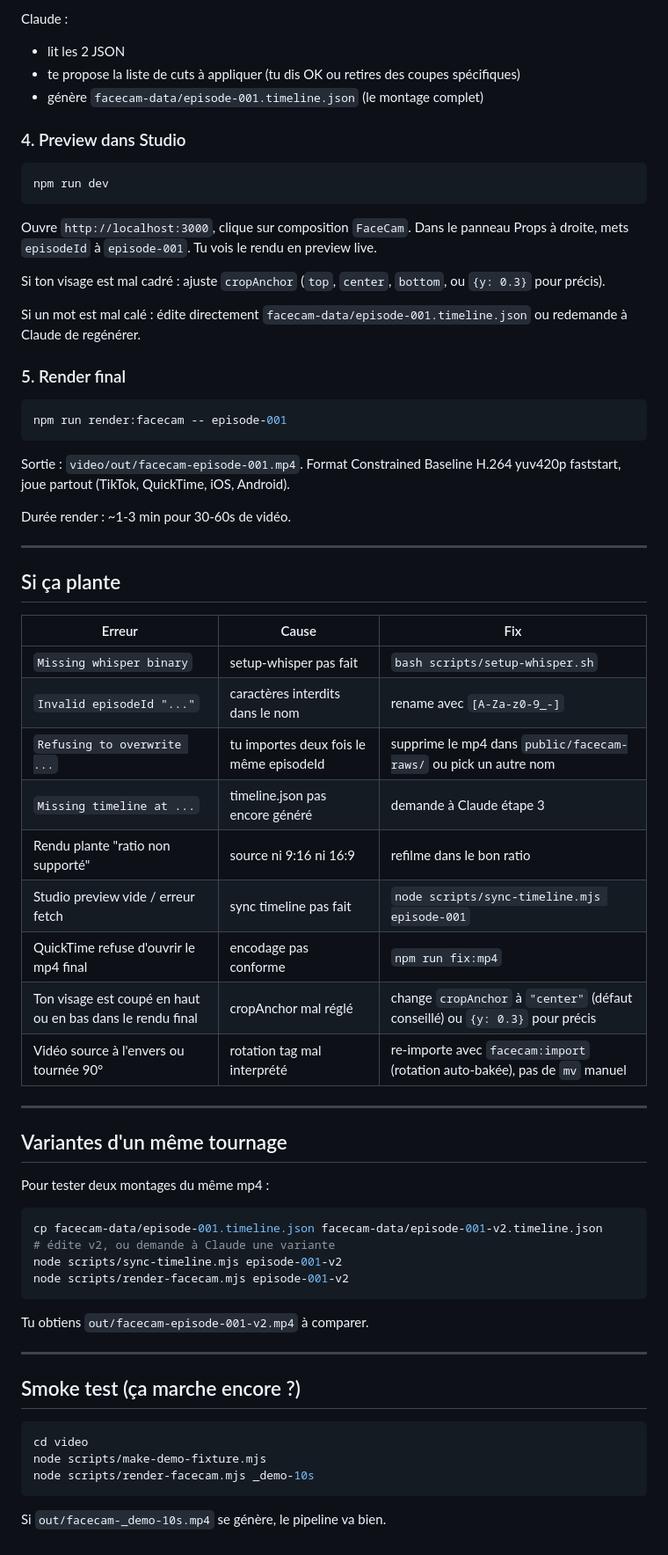
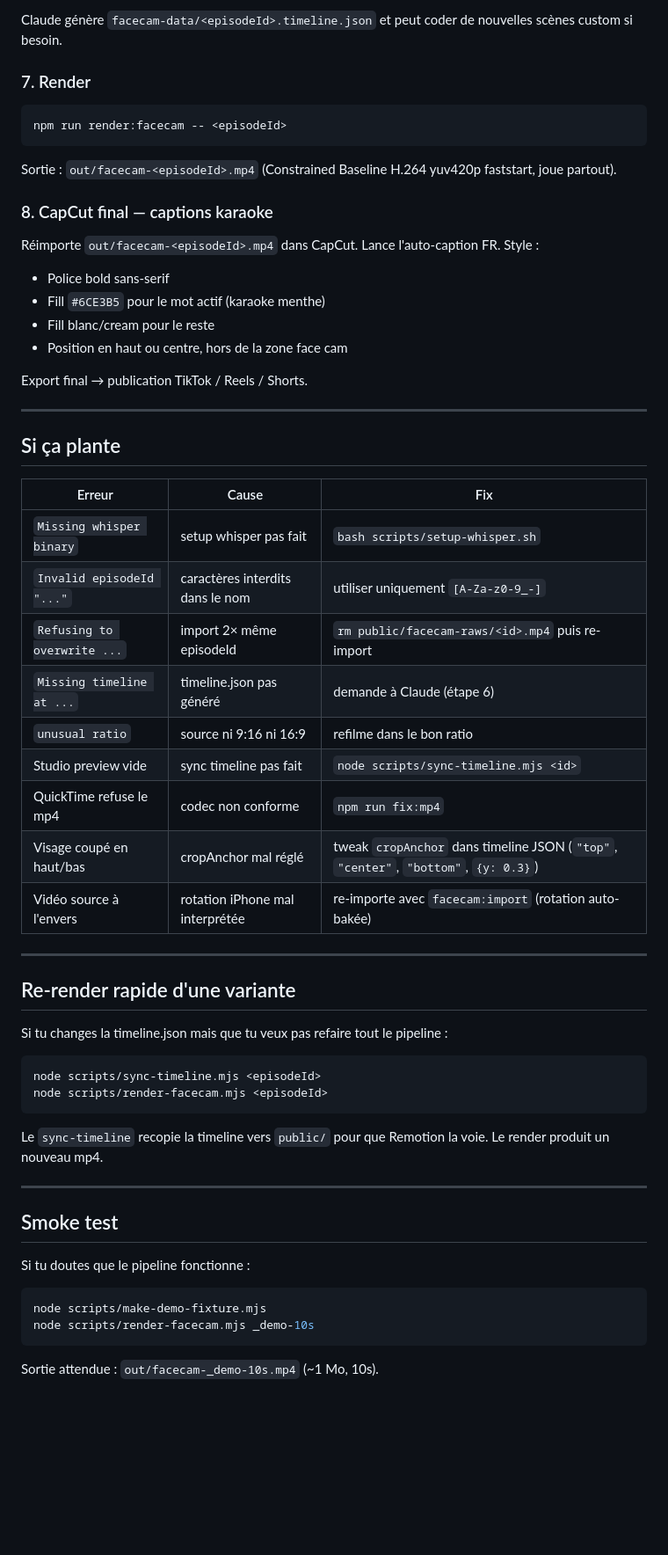
Before and after one commit to MR-lunux/survivant-ia, a Markdown page: video/QUICKSTART.md, the part around one of its changes. Shown at 88% size. GitHub-like rendering; blank space fills up the shorter version.

````diff
--- a/video/QUICKSTART.md
+++ b/video/QUICKSTART.md
@@ -88,30 +70,23 @@ Dans une session Claude Code dans ce projet, dis-lui :
 
-Claude :
-- lit les 2 JSON
-- te propose la liste de cuts à appliquer (tu dis OK ou retires des coupes spécifiques)
-- génère `facecam-data/episode-001.timeline.json` (le montage complet)
+Claude génère `facecam-data/<episodeId>.timeline.json` et peut coder de nouvelles scènes custom si besoin.
 
-### 4. Preview dans Studio
+### 7. Render
 
 ```bash
-npm run dev
+npm run render:facecam -- <episodeId>
 ```
 
-Ouvre `http://localhost:3000`, clique sur composition `FaceCam`. Dans le panneau Props à droite, mets `episodeId` à `episode-001`. Tu vois le rendu en preview live.
+Sortie : `out/facecam-<episodeId>.mp4` (Constrained Baseline H.264 yuv420p faststart, joue partout).
 
-Si ton visage est mal cadré : ajuste `cropAnchor` (`top`, `center`, `bottom`, ou `{y: 0.3}` pour précis).
+### 8. CapCut final — captions karaoke
 
-Si un mot est mal calé : édite directement `facecam-data/episode-001.timeline.json` ou redemande à Claude de regénérer.
+Réimporte `out/facecam-<episodeId>.mp4` dans CapCut. Lance l'auto-caption FR. Style :
+- Police bold sans-serif
+- Fill `#6CE3B5` pour le mot actif (karaoke menthe)
+- Fill blanc/cream pour le reste
+- Position en haut ou centre, hors de la zone face cam
 
-### 5. Render final
-
-```bash
-npm run render:facecam -- episode-001
-```
-
-Sortie : `video/out/facecam-episode-001.mp4`. Format Constrained Baseline H.264 yuv420p faststart, joue partout (TikTok, QuickTime, iOS, Android).
-
-Durée render : ~1-3 min pour 30-60s de vidéo.
+Export final → publication TikTok / Reels / Shorts.
 
 ---
 
@@ -119,39 +94,38 @@ Durée render : ~1-3 min pour 30-60s de vidéo.
 
 | Erreur | Cause | Fix |
 |---|---|---|
-| `Missing whisper binary` | setup-whisper pas fait | `bash scripts/setup-whisper.sh` |
-| `Invalid episodeId "..."` | caractères interdits dans le nom | rename avec `[A-Za-z0-9_-]` |
-| `Refusing to overwrite ...` | tu importes deux fois le même episodeId | supprime le mp4 dans `public/facecam-raws/` ou pick un autre nom |
-| `Missing timeline at ...` | timeline.json pas encore généré | demande à Claude étape 3 |
-| Rendu plante "ratio non supporté" | source ni 9:16 ni 16:9 | refilme dans le bon ratio |
-| Studio preview vide / erreur fetch | sync timeline pas fait | `node scripts/sync-timeline.mjs episode-001` |
-| QuickTime refuse d'ouvrir le mp4 final | encodage pas conforme | `npm run fix:mp4` |
-| Ton visage est coupé en haut ou en bas dans le rendu final | cropAnchor mal réglé | change `cropAnchor` à `"center"` (défaut conseillé) ou `{y: 0.3}` pour précis |
-| Vidéo source à l'envers ou tournée 90° | rotation tag mal interprété | re-importe avec `facecam:import` (rotation auto-bakée), pas de `mv` manuel |
+| `Missing whisper binary` | setup whisper pas fait | `bash scripts/setup-whisper.sh` |
+| `Invalid episodeId "..."` | caractères interdits dans le nom | utiliser uniquement `[A-Za-z0-9_-]` |
+| `Refusing to overwrite ...` | import 2× même episodeId | `rm public/facecam-raws/<id>.mp4` puis re-import |
+| `Missing timeline at ...` | timeline.json pas généré | demande à Claude (étape 6) |
+| `unusual ratio` | source ni 9:16 ni 16:9 | refilme dans le bon ratio |
+| Studio preview vide | sync timeline pas fait | `node scripts/sync-timeline.mjs <id>` |
+| QuickTime refuse le mp4 | codec non conforme | `npm run fix:mp4` |
+| Visage coupé en haut/bas | cropAnchor mal réglé | tweak `cropAnchor` dans timeline JSON (`"top"`, `"center"`, `"bottom"`, `{y: 0.3}`) |
+| Vidéo source à l'envers | rotation iPhone mal interprétée | re-importe avec `facecam:import` (rotation auto-bakée) |
 
 ---
 
-## Variantes d'un même tournage
+## Re-render rapide d'une variante
 
-Pour tester deux montages du même mp4 :
+Si tu changes la timeline.json mais que tu veux pas refaire tout le pipeline :
 
 ```bash
-cp facecam-data/episode-001.timeline.json facecam-data/episode-001-v2.timeline.json
-# édite v2, ou demande à Claude une variante
-node scripts/sync-timeline.mjs episode-001-v2
-node scripts/render-facecam.mjs episode-001-v2
+node scripts/sync-timeline.mjs <episodeId>
+node scripts/render-facecam.mjs <episodeId>
 ```
 
-Tu obtiens `out/facecam-episode-001-v2.mp4` à comparer.
+Le `sync-timeline` recopie la timeline vers `public/` pour que Remotion la voie. Le render produit un nouveau mp4.
 
 ---
 
-## Smoke test (ça marche encore ?)
+## Smoke test
+
+Si tu doutes que le pipeline fonctionne :
 
 ```bash
-cd video
 node scripts/make-demo-fixture.mjs
 node scripts/render-facecam.mjs _demo-10s
 ```
 
-Si `out/facecam-_demo-10s.mp4` se génère, le pipeline va bien.
+Sortie attendue : `out/facecam-_demo-10s.mp4` (~1 Mo, 10s).
````
Also changed, not shown: other parts of video/QUICKSTART.md (+29 -47 lines), 1 other file.
